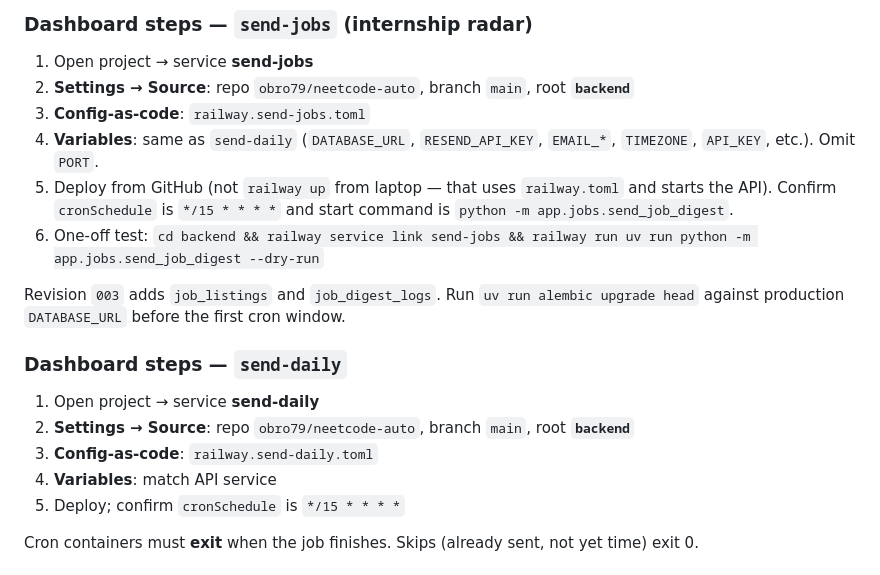
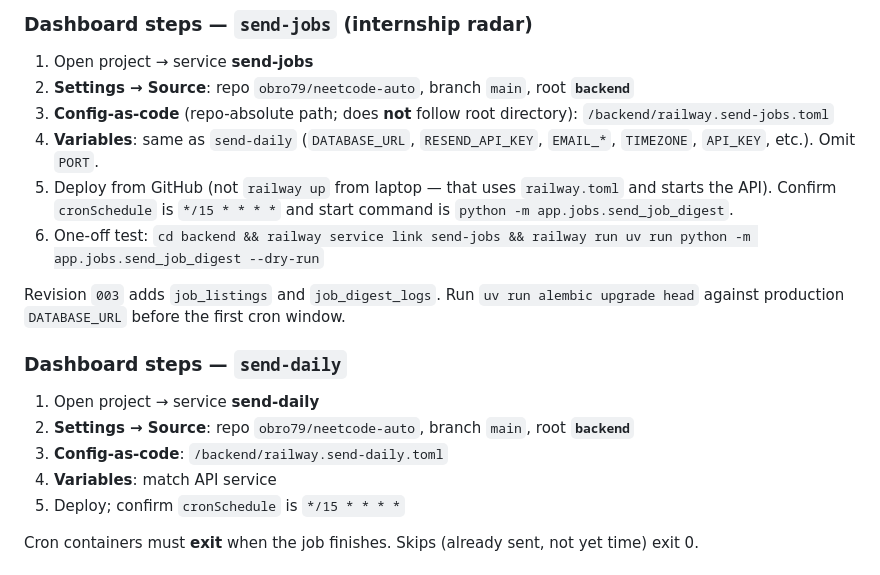
Before and after one commit to obro79/neetcode-auto, a Markdown page: docs/deployment.md, the part around one of its changes. Drawn GitHub-style.

Commit message:
Clarify Railway config-as-code paths for cron services.
Document repo-absolute `/backend/*.toml` paths so GitHub deploys pick up Dockerfile cron settings instead of default Railpack.

```diff
--- a/docs/deployment.md
+++ b/docs/deployment.md
@@ -58,7 +58,7 @@ Legacy files `railway.send-daily-1.toml` and `railway.send-daily-2.toml` remain
 
 1. Open project → service **send-jobs**
 2. **Settings → Source**: repo `obro79/neetcode-auto`, branch `main`, root **`backend`**
-3. **Config-as-code**: `railway.send-jobs.toml`
+3. **Config-as-code** (repo-absolute path; does **not** follow root directory): `/backend/railway.send-jobs.toml`
 4. **Variables**: same as `send-daily` (`DATABASE_URL`, `RESEND_API_KEY`, `EMAIL_*`, `TIMEZONE`, `API_KEY`, etc.). Omit `PORT`.
 5. Deploy from GitHub (not `railway up` from laptop — that uses `railway.toml` and starts the API). Confirm `cronSchedule` is `*/15 * * * *` and start command is `python -m app.jobs.send_job_digest`.
 6. One-off test: `cd backend && railway service link send-jobs && railway run uv run python -m app.jobs.send_job_digest --dry-run`
@@ -69,7 +69,7 @@ Revision `003` adds `job_listings` and `job_digest_logs`. Run `uv run alembic up
 
 1. Open project → service **send-daily**
 2. **Settings → Source**: repo `obro79/neetcode-auto`, branch `main`, root **`backend`**
-3. **Config-as-code**: `railway.send-daily.toml`
+3. **Config-as-code**: `/backend/railway.send-daily.toml`
 4. **Variables**: match API service
 5. Deploy; confirm `cronSchedule` is `*/15 * * * *`
 
```
Also changed, not shown: other parts of docs/deployment.md (+3 -3 lines).
